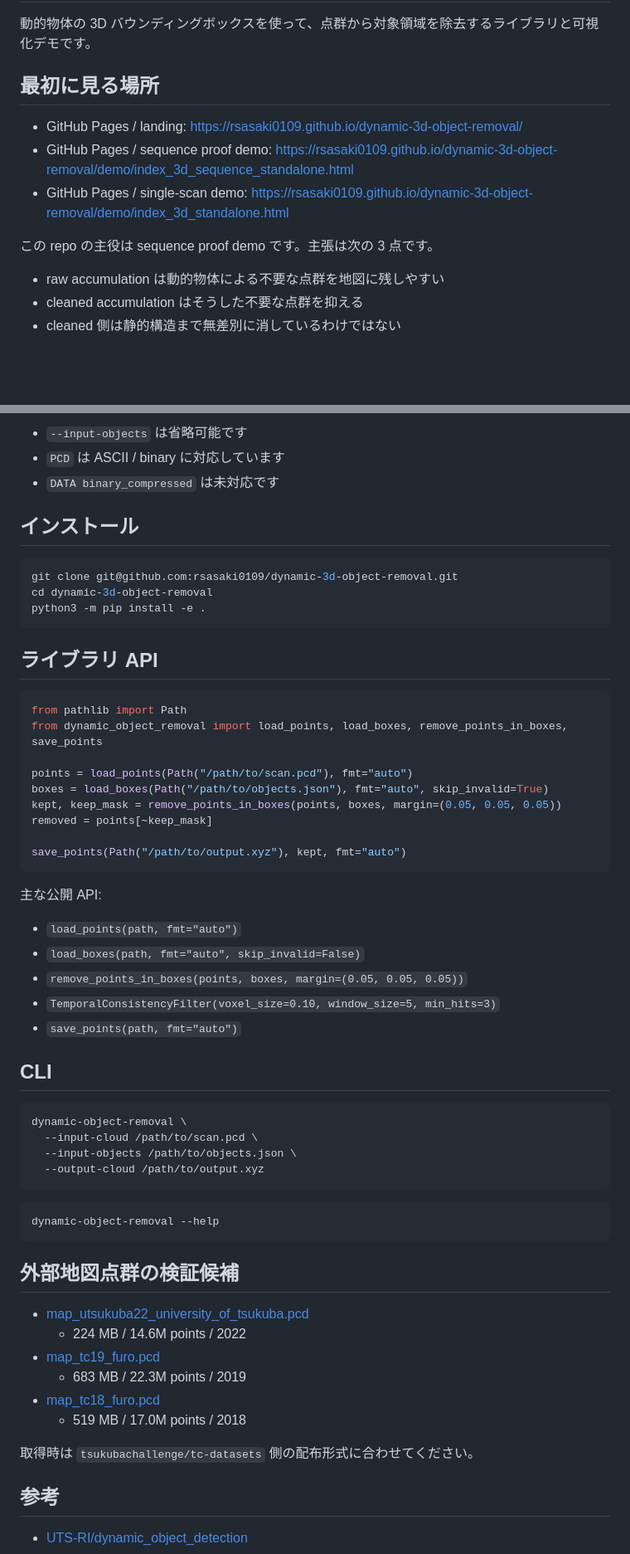
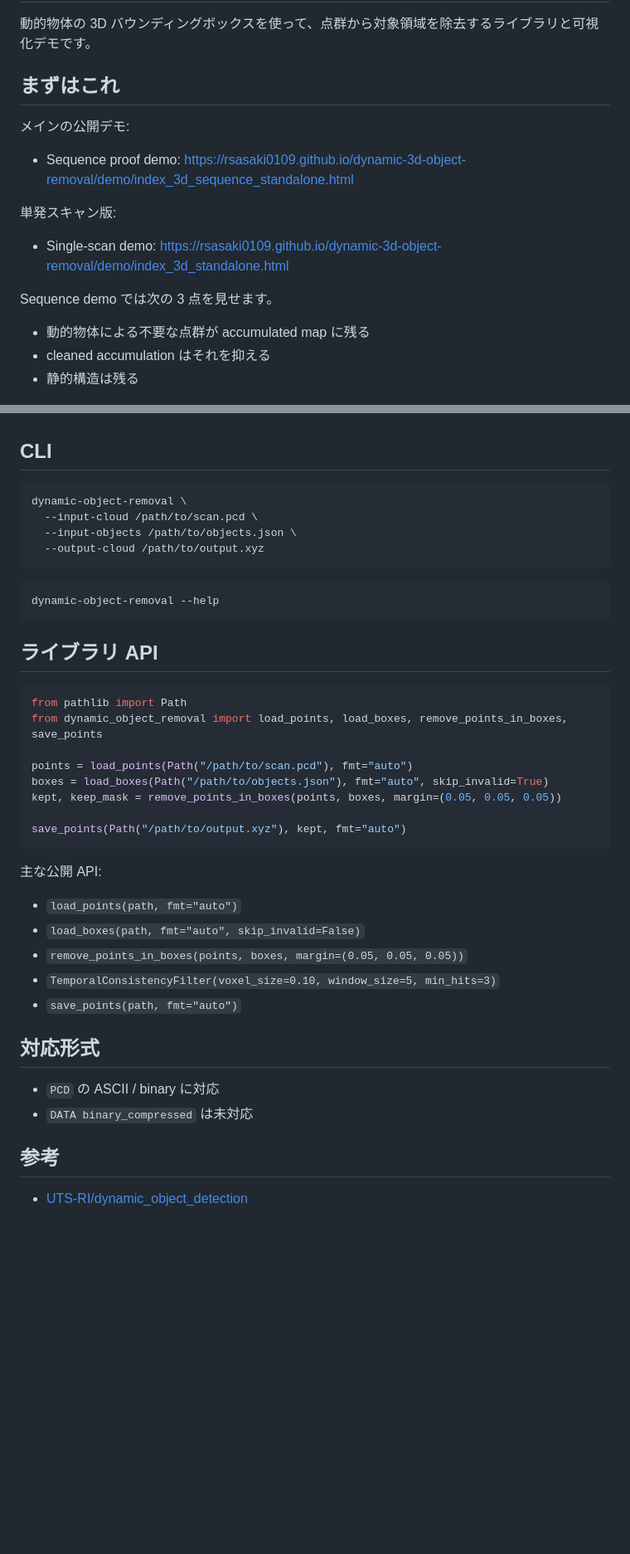
Before and after one commit to rsasaki0109/dynamic-3d-object-removal, a Markdown page: README.md, 2 parts joined by grey strips. Shown at 83% size. Rendered like a GitHub page; blank space fills up the shorter version.

````diff
--- a/README.md
+++ b/README.md
@@ -2,17 +2,21 @@
 
 動的物体の 3D バウンディングボックスを使って、点群から対象領域を除去するライブラリと可視化デモです。
 
-## 最初に見る場所
+## まずはこれ
 
-- GitHub Pages / landing: https://rsasaki0109.github.io/dynamic-3d-object-removal/
-- GitHub Pages / sequence proof demo: https://rsasaki0109.github.io/dynamic-3d-object-removal/demo/index_3d_sequence_standalone.html
-- GitHub Pages / single-scan demo: https://rsasaki0109.github.io/dynamic-3d-object-removal/demo/index_3d_standalone.html
+メインの公開デモ:
 
-この repo の主役は sequence proof demo です。主張は次の 3 点です。
+- Sequence proof demo: https://rsasaki0109.github.io/dynamic-3d-object-removal/demo/index_3d_sequence_standalone.html
 
-- raw accumulation は動的物体による不要な点群を地図に残しやすい
-- cleaned accumulation はそうした不要な点群を抑える
-- cleaned 側は静的構造まで無差別に消しているわけではない
+単発スキャン版:
+
+- Single-scan demo: https://rsasaki0109.github.io/dynamic-3d-object-removal/demo/index_3d_standalone.html
+
+Sequence demo では次の 3 点を見せます。
+
+- 動的物体による不要な点群が accumulated map に残る
+- cleaned accumulation はそれを抑える
+- 静的構造は残る
 
 ![actual scan removal preview](demo/actual_scan_result_overview.png)
 
@@ -105,36 +69,3 @@ python3 demo/run_scan_demo.py \
-- `--input-objects` は省略可能です
-- `PCD` は ASCII / binary に対応しています
-- `DATA binary_compressed` は未対応です
-
-## インストール
-
-```bash
-git clone git@github.com:rsasaki0109/dynamic-3d-object-removal.git
-cd dynamic-3d-object-removal
-python3 -m pip install -e .
-```
-
-## ライブラリ API
-
-```python
-from pathlib import Path
-from dynamic_object_removal import load_points, load_boxes, remove_points_in_boxes, save_points
-
-points = load_points(Path("/path/to/scan.pcd"), fmt="auto")
-boxes = load_boxes(Path("/path/to/objects.json"), fmt="auto", skip_invalid=True)
-kept, keep_mask = remove_points_in_boxes(points, boxes, margin=(0.05, 0.05, 0.05))
-removed = points[~keep_mask]
-
-save_points(Path("/path/to/output.xyz"), kept, fmt="auto")
-```
-
-主な公開 API:
-
-- `load_points(path, fmt="auto")`
-- `load_boxes(path, fmt="auto", skip_invalid=False)`
-- `remove_points_in_boxes(points, boxes, margin=(0.05, 0.05, 0.05))`
-- `TemporalConsistencyFilter(voxel_size=0.10, window_size=5, min_hits=3)`
-- `save_points(path, fmt="auto")`
 
 ## CLI
 
@@ -149,16 +80,31 @@ dynamic-object-removal \
 dynamic-object-removal --help
 ```
 
-## 外部地図点群の検証候補
+## ライブラリ API
 
-- [map_utsukuba22_university_of_tsukuba.pcd](https://drive.google.com/file/d/1mSi6OP2p4jFwK3vVgvFIbCdxPmN4UcVg/view?usp=sharing)
-  - 224 MB / 14.6M points / 2022
-- [map_tc19_furo.pcd](https://drive.google.com/file/d/1mH20dXpnBBlQ6hMKJZqdVhphrffsvWK_/view?usp=sharing)
-  - 683 MB / 22.3M points / 2019
-- [map_tc18_furo.pcd](https://drive.google.com/file/d/1c7Vd4vkMudAHyxc0ZOZCbTgx8ZFZ_Slx/view?usp=sharing)
-  - 519 MB / 17.0M points / 2018
+```python
+from pathlib import Path
+from dynamic_object_removal import load_points, load_boxes, remove_points_in_boxes, save_points
 
-取得時は `tsukubachallenge/tc-datasets` 側の配布形式に合わせてください。
+points = load_points(Path("/path/to/scan.pcd"), fmt="auto")
+boxes = load_boxes(Path("/path/to/objects.json"), fmt="auto", skip_invalid=True)
+kept, keep_mask = remove_points_in_boxes(points, boxes, margin=(0.05, 0.05, 0.05))
+
+save_points(Path("/path/to/output.xyz"), kept, fmt="auto")
+```
+
+主な公開 API:
+
+- `load_points(path, fmt="auto")`
+- `load_boxes(path, fmt="auto", skip_invalid=False)`
+- `remove_points_in_boxes(points, boxes, margin=(0.05, 0.05, 0.05))`
+- `TemporalConsistencyFilter(voxel_size=0.10, window_size=5, min_hits=3)`
+- `save_points(path, fmt="auto")`
+
+## 対応形式
+
+- `PCD` の ASCII / binary に対応
+- `DATA binary_compressed` は未対応
 
 ## 参考
 
````
Also changed, not shown: other parts of README.md (+12 -52 lines).
